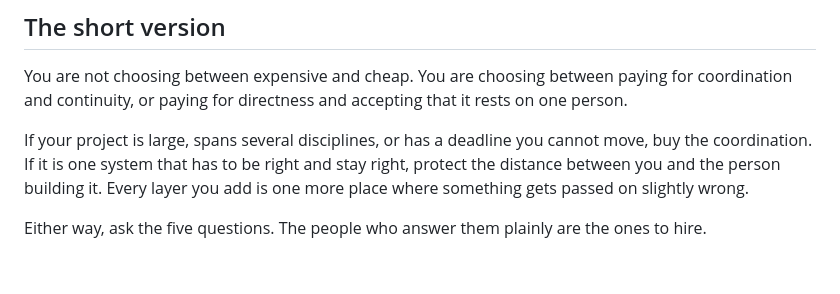
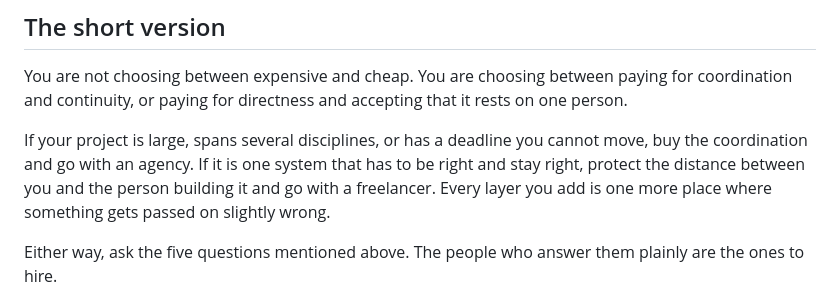
Before and after one commit to hesamzakerirad/hesamrad, a Markdown page: source/_posts/agency-or-one-independent-engineer.md, the part around the change. Rendered like a GitHub page.

Commit message:
update: blog post updated

```diff
--- a/source/_posts/agency-or-one-independent-engineer.md
+++ b/source/_posts/agency-or-one-independent-engineer.md
@@ -263,9 +263,9 @@ paying for coordination and continuity, or paying for directness and accepting
 that it rests on one person.
 
 If your project is large, spans several disciplines, or has a deadline you cannot
-move, buy the coordination. If it is one system that has to be right and stay
-right, protect the distance between you and the person building it. Every layer
+move, buy the coordination and go with an agency. If it is one system that has to be right and stay
+right, protect the distance between you and the person building it and go with a freelancer. Every layer
 you add is one more place where something gets passed on slightly wrong.
 
-Either way, ask the five questions. The people who answer them plainly are the
+Either way, ask the five questions mentioned above. The people who answer them plainly are the
 ones to hire.
```
